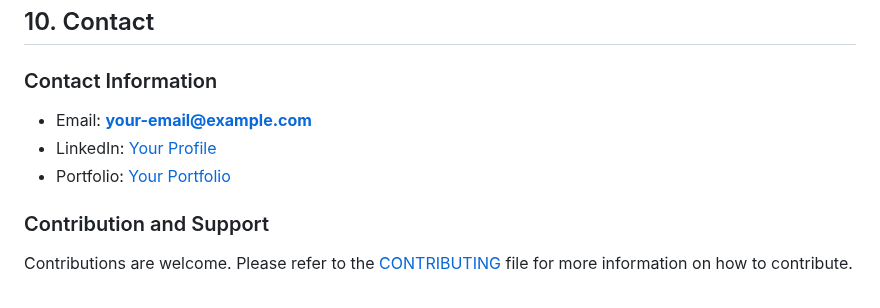
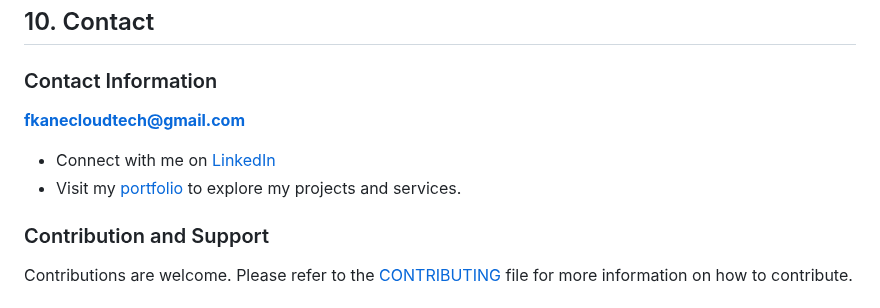
Before and after one commit to fkanedev/fkctp-django-Music-Band-Site-ma-ui, a Markdown page: README.md, the part around the change. GitHub-like rendering.

```diff
--- a/README.md
+++ b/README.md
@@ -173,9 +173,9 @@ This project is licensed under the MIT License - see the [LICENSE](LICENSE) file
 
 ## 10. Contact <a name="contact"></a>
 ### Contact Information
-- Email: **your-email@example.com**
-- LinkedIn: [Your Profile](https://www.linkedin.com/in/your-profile/)
-- Portfolio: [Your Portfolio](https://your-portfolio.com)
+**fkanecloudtech@gmail.com**
+- Connect with me on [LinkedIn](https://www.linkedin.com/in/fkanecloudtech/)
+- Visit my [portfolio](https://fkanedev.github.io) to explore my projects and services.
 
 ### Contribution and Support
 Contributions are welcome. Please refer to the [CONTRIBUTING](CONTRIBUTING.md) file for more information on how to contribute.
```
